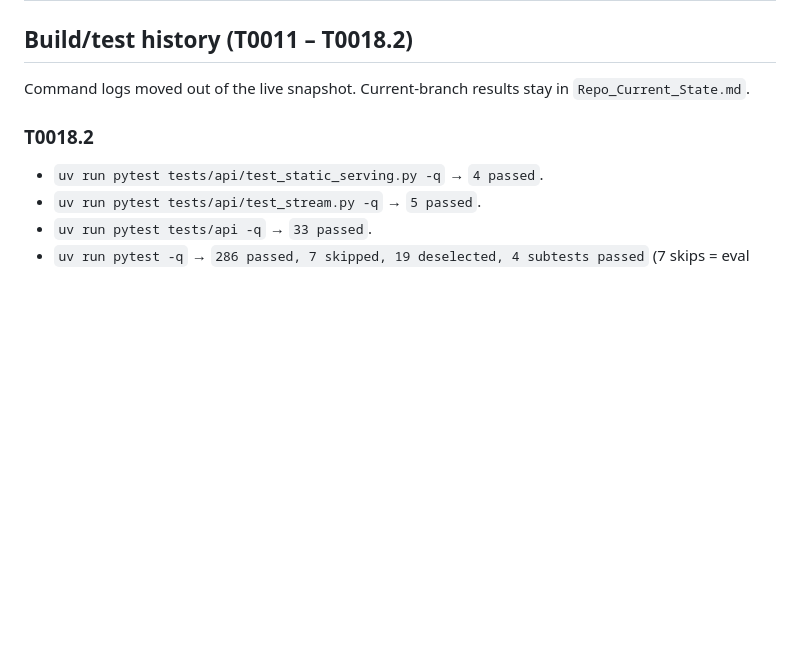
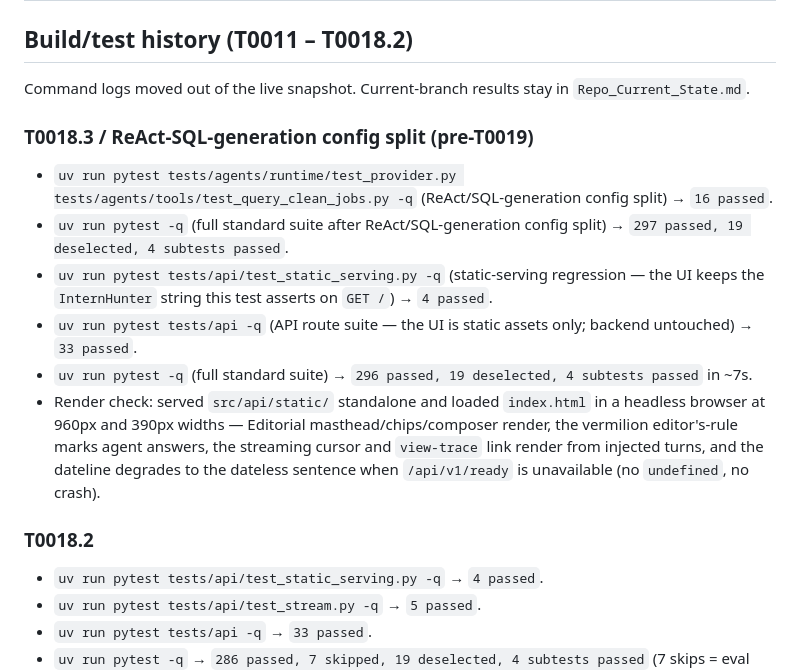
Before and after one commit to Park-Hip/InternHunterAgent, a Markdown page: docs/archive/Repo_State_History.md, the part around the change. GitHub-like rendering; blank space fills up the shorter version.

```diff
--- a/docs/archive/Repo_State_History.md
+++ b/docs/archive/Repo_State_History.md
@@ -46,6 +46,14 @@ Other future phases (resume/embedding retrieval, charts, typed error contract) s
 ## Build/test history (T0011 – T0018.2)
 
 Command logs moved out of the live snapshot. Current-branch results stay in `Repo_Current_State.md`.
+
+### T0018.3 / ReAct-SQL-generation config split (pre-T0019)
+- `uv run pytest tests/agents/runtime/test_provider.py tests/agents/tools/test_query_clean_jobs.py -q` (ReAct/SQL-generation config split) → `16 passed`.
+- `uv run pytest -q` (full standard suite after ReAct/SQL-generation config split) → `297 passed, 19 deselected, 4 subtests passed`.
+- `uv run pytest tests/api/test_static_serving.py -q` (static-serving regression — the UI keeps the `InternHunter` string this test asserts on `GET /`) → `4 passed`.
+- `uv run pytest tests/api -q` (API route suite — the UI is static assets only; backend untouched) → `33 passed`.
+- `uv run pytest -q` (full standard suite) → `296 passed, 19 deselected, 4 subtests passed` in ~7s.
+- Render check: served `src/api/static/` standalone and loaded `index.html` in a headless browser at 960px and 390px widths — Editorial masthead/chips/composer render, the vermilion editor's-rule marks agent answers, the streaming cursor and `view-trace` link render from injected turns, and the dateline degrades to the dateless sentence when `/api/v1/ready` is unavailable (no `undefined`, no crash).
 
 ### T0018.2
 - `uv run pytest tests/api/test_static_serving.py -q` → `4 passed`.
```
Also changed, not shown: research/README.md (+1 -0 lines), research/v1-release-readiness-plan.md (added, +334 -0 lines).
